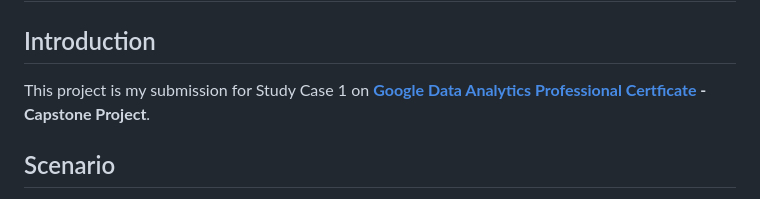
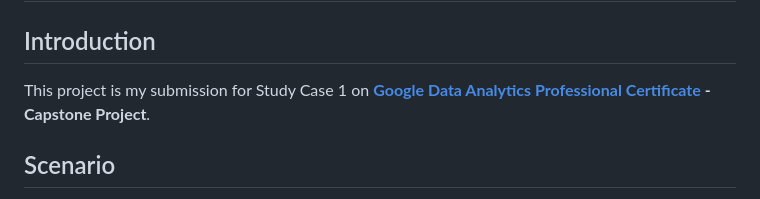
Before and after one commit to yosuaricky/cyclistic-analysis, a Markdown page: README.md, the part around the change. Drawn GitHub-style.

Commit message:
Update README.md
fix typo

```diff
--- a/README.md
+++ b/README.md
@@ -1,6 +1,6 @@
 # My data analysis on 'Cyclistic', a fictional bike-sharing company.
 ## Introduction
-This project is my submission for Study Case 1 on **[Google Data Analytics Professional Certficate](https://www.coursera.org/professional-certificates/google-data-analytics) - Capstone Project**.
+This project is my submission for Study Case 1 on **[Google Data Analytics Professional Certificate](https://www.coursera.org/professional-certificates/google-data-analytics) - Capstone Project**.
 ## Scenario
 You are a junior data analyst working in the marketing analyst team at Cyclistic, a bike-share company in Chicago. The director of marketing believes the company’s future success depends on maximizing the number of annual memberships. Therefore, your team wants to understand how casual riders and annual members use Cyclistic bikes differently. From these insights, your team will design a new marketing strategy to convert casual riders into annual members. But first, Cyclistic executives must approve your recommendations, so they must be backed up with compelling data insights and professional data visualizations.
 ## Data Analysis Process
```
